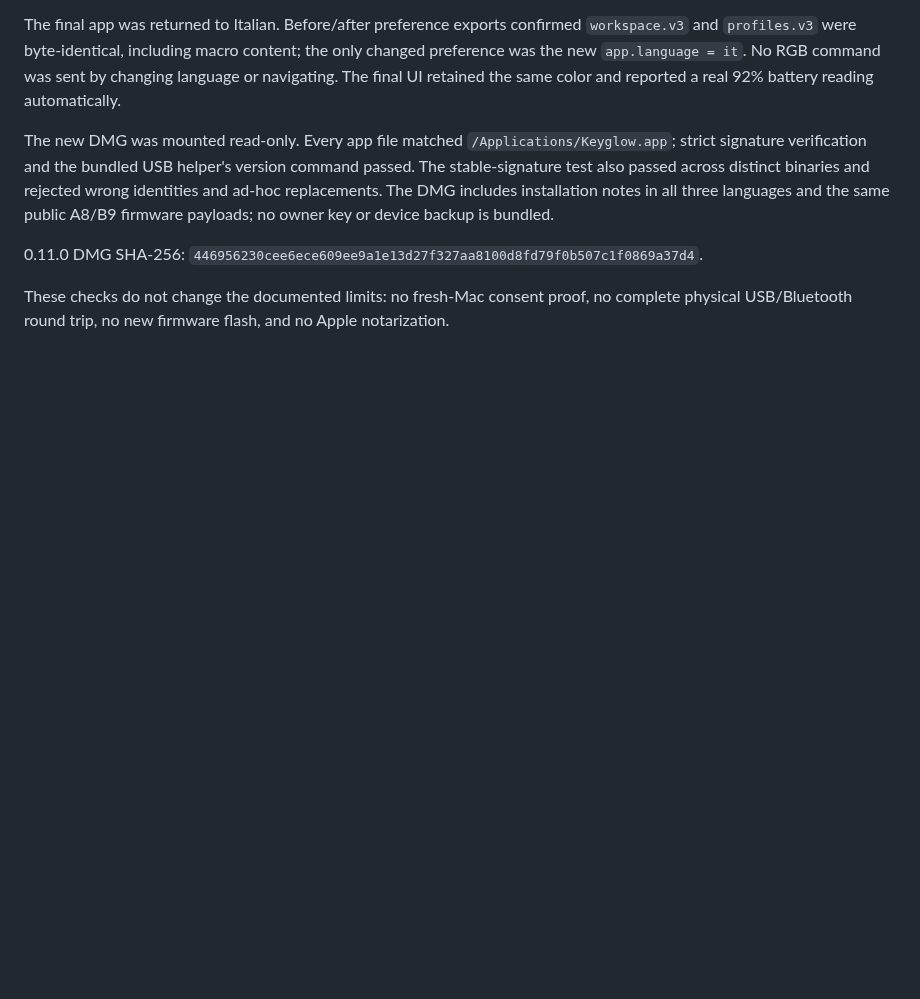
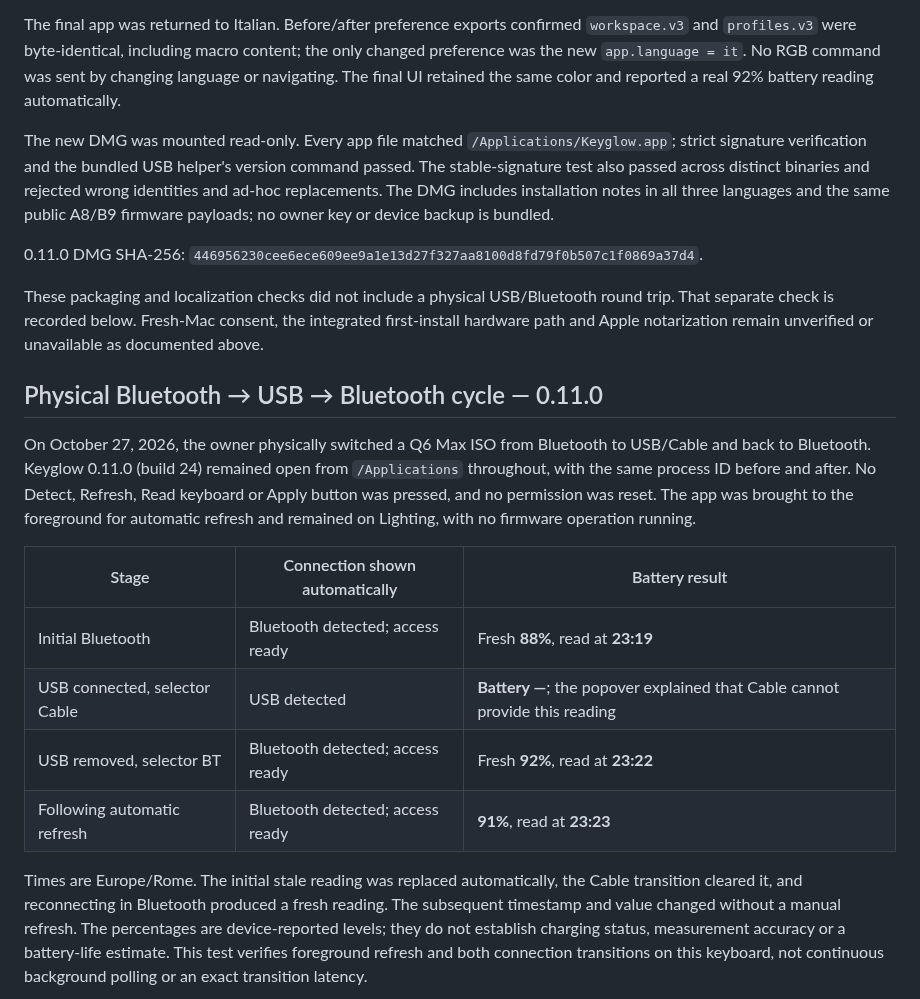
Before and after one commit to FrancoisLampasona/Keyglow-Tool_for_Keychron_keyboard, a Markdown page: docs/dmg-validation.md, the part around one of its changes. Rendered like a GitHub page; blank space fills up the shorter version.

```diff
--- a/docs/dmg-validation.md
+++ b/docs/dmg-validation.md
@@ -60,4 +60,18 @@ The new DMG was mounted read-only. Every app file matched `/Applications/Keyglow
 
 0.11.0 DMG SHA-256: `446956230cee6ece609ee9a1e13d27f327aa8100d8fd79f0b507c1f0869a37d4`.
 
-These checks do not change the documented limits: no fresh-Mac consent proof, no complete physical USB/Bluetooth round trip, no new firmware flash, and no Apple notarization.
+These packaging and localization checks did not include a physical USB/Bluetooth round trip. That separate check is recorded below. Fresh-Mac consent, the integrated first-install hardware path and Apple notarization remain unverified or unavailable as documented above.
+
+## Physical Bluetooth → USB → Bluetooth cycle — 0.11.0
+
+On October 27, 2026, the owner physically switched a Q6 Max ISO from Bluetooth to USB/Cable and back to Bluetooth. Keyglow 0.11.0 (build 24) remained open from `/Applications` throughout, with the same process ID before and after. No Detect, Refresh, Read keyboard or Apply button was pressed, and no permission was reset. The app was brought to the foreground for automatic refresh and remained on Lighting, with no firmware operation running.
+
+| Stage | Connection shown automatically | Battery result |
+| --- | --- | --- |
+| Initial Bluetooth | Bluetooth detected; access ready | Fresh **88%**, read at **23:19** |
+| USB connected, selector Cable | USB detected | **Battery —**; the popover explained that Cable cannot provide this reading |
+| USB removed, selector BT | Bluetooth detected; access ready | Fresh **92%**, read at **23:22** |
+| Following automatic refresh | Bluetooth detected; access ready | **91%**, read at **23:23** |
+
+Times are Europe/Rome. The initial stale reading was replaced automatically, the Cable transition cleared it, and reconnecting in Bluetooth produced a fresh reading. The subsequent timestamp and value changed without a manual refresh. The percentages are device-reported levels; they do not establish charging status, measurement accuracy or a battery-life estimate. This test verifies foreground refresh and both connection transitions on this keyboard, not continuous background polling or an exact transition latency.
+
```
Also changed, not shown: other parts of docs/dmg-validation.md (+6 -1 lines), README.md (+1 -1 lines), docs/it.md (+1 -1 lines), docs/screenshots/battery-cycle-bluetooth.png (added), docs/screenshots/battery-cycle-usb.png (added).
